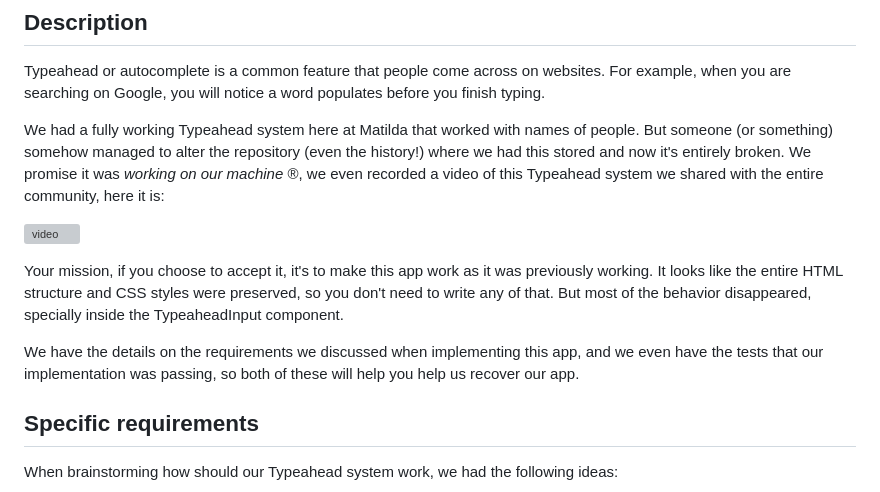
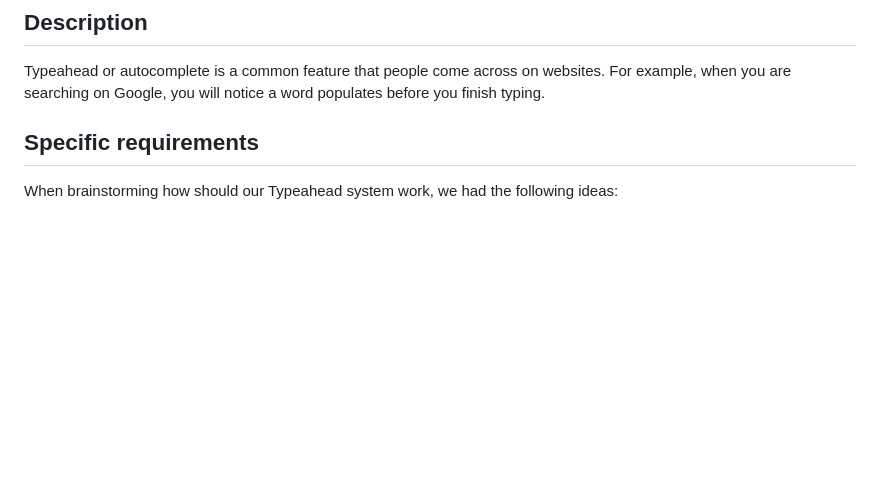
Before and after one commit to paulorom/typeahead, a Markdown page: README.md, the part around the change. Rendered like a GitHub page; blank space fills up the shorter version; grey boxes are pictures that could not be loaded.

```diff
--- a/README.md
+++ b/README.md
@@ -3,14 +3,6 @@
 ## Description
 
 Typeahead or autocomplete is a common feature that people come across on websites. For example, when you are searching on Google, you will notice a word populates before you finish typing.
-
-We had a fully working Typeahead system here at Matilda that worked with names of people. But someone (or something) somehow managed to alter the repository (even the history!) where we had this stored and now it's entirely broken. We promise it was *working on our machine* ®, we even recorded a video of this Typeahead system we shared with the entire community, here it is:
-
-[![video](https://user-images.githubusercontent.com/632782/89068535-6b034c00-d33f-11ea-84b1-9c0a53a93200.png)](https://www.youtube.com/watch?v=4C8alIrak9M)
-
-Your mission, if you choose to accept it, it's to make this app work as it was previously working. It looks like the entire HTML structure and CSS styles were preserved, so you don't need to write any of that. But most of the behavior disappeared, specially inside the TypeaheadInput component.
-
-We have the details on the requirements we discussed when implementing this app, and we even have the tests that our implementation was passing, so both of these will help you help us recover our app.
 
 ## Specific requirements
 
```
